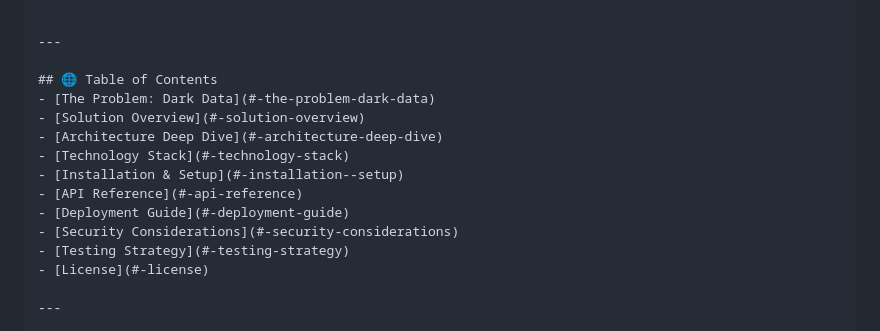
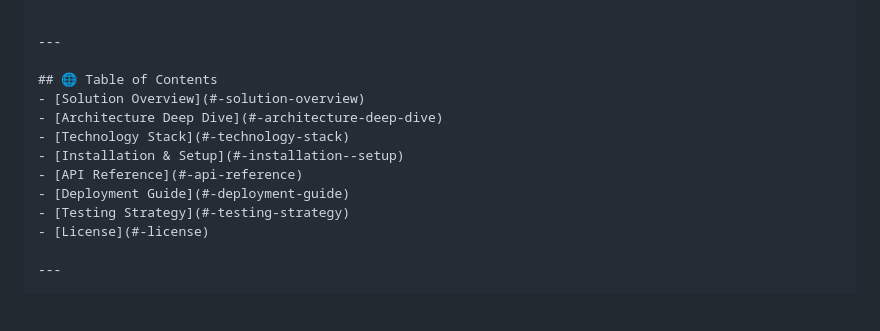
Before and after one commit to maczeo11/File_extractor, a Markdown page: README.md, the part around the change. GitHub-like rendering; blank space fills up the shorter version.

```diff
--- a/README.md
+++ b/README.md
@@ -7,14 +7,12 @@
 ---
 
 ## 🌐 Table of Contents
-- [The Problem: Dark Data](#-the-problem-dark-data)
 - [Solution Overview](#-solution-overview)
 - [Architecture Deep Dive](#-architecture-deep-dive)
 - [Technology Stack](#-technology-stack)
 - [Installation & Setup](#-installation--setup)
 - [API Reference](#-api-reference)
 - [Deployment Guide](#-deployment-guide)
-- [Security Considerations](#-security-considerations)
 - [Testing Strategy](#-testing-strategy)
 - [License](#-license)
 
```
